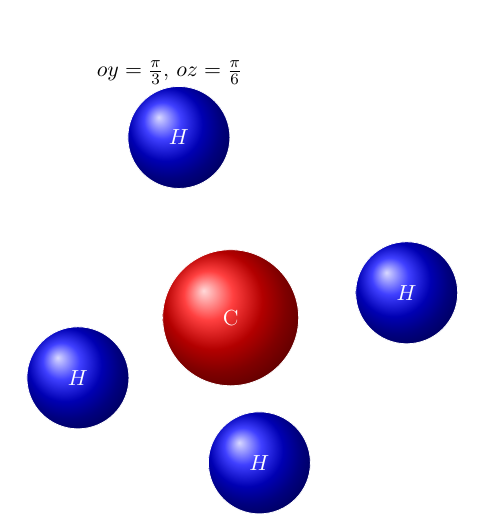
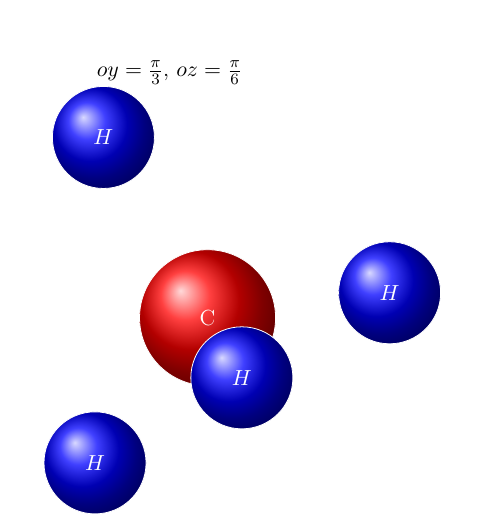
Before and after one commit to AlexsandrKomarov/-, a LaTeX document (Практическая работа №4.tex): part of the page, cut so that both start at the same text. Compiled offline with pdfLaTeX.

Commit message:
ЕЩЁ НОВЕЕ

```diff
--- a/Практическая работа №4.tex
+++ b/Практическая работа №4.tex
@@ -17,16 +17,16 @@ $oy=\frac{\pi}{3}$, $oz=\frac{\pi}{6}$\\
 (0,0) circle (0.9) node {$H$};%111111111111
 
 \draw [rounded corners=4pt,color=white,ball color=blue,smooth]
-(2.598,3) circle (0.9) node {$H$};%222222222
+(5.196,3) circle (0.9) node {$H$};%222222222
 
 \draw [rounded corners=4pt,color=white,ball color=blue,smooth]
-(-1.42,5.74) circle (0.9) node {$H$};%4444444444
+(0.148,5.74) circle (0.9) node {$H$};%4444444444
 
 \draw [rounded corners=4pt,color=white,ball color=red,smooth]
-(-0.507,2.56) circle (1.2) node {C};%C
+(1.985,2.56) circle (1.2) node {C};%C
 
 \draw [rounded corners=4pt,color=white,ball color=blue,smooth]
-(-3.201,1.5) circle (0.9) node {$H$};%33333333
+(2.59,1.5) circle (0.9) node {$H$};%33333333
 
 
 \end{scope}
```
Also changed, not shown: Практическая работа №4.pdf.
